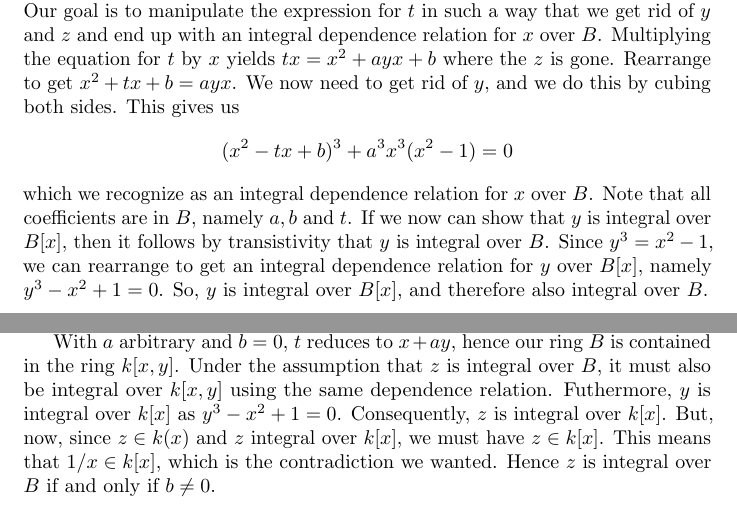
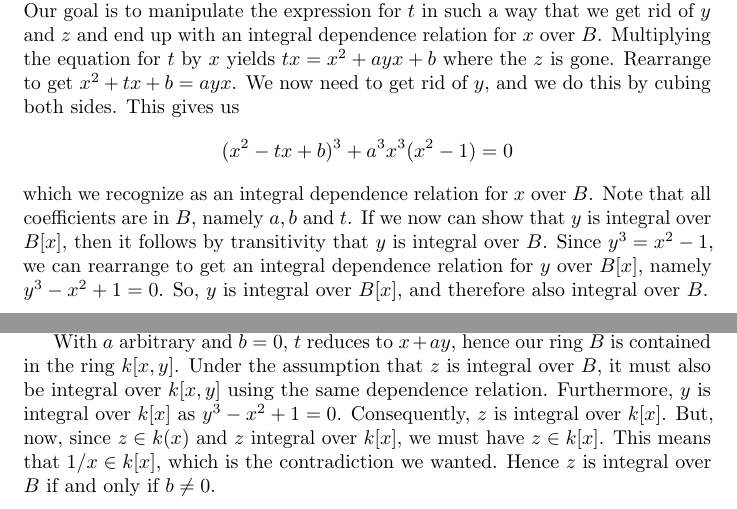
Before and after one commit to qTipTip/MAT4200, a LaTeX problem sheet (assignment/ivarhs.tex): two parts of pages 5 and 6 of 6, joined at a grey line, cut so that both start at the same text. Compiled offline with pdfLaTeX.

Commit message:
spelling errors

```diff
--- a/assignment/ivarhs.tex
+++ b/assignment/ivarhs.tex
@@ -304,7 +304,7 @@ get rid of $y$, and we do this by cubing both sides. This gives us
 \end{equation}
 which we recognize as an integral dependence relation for $x$ over $B$. Note
 that all coefficients are in $B$, namely $a, b$ and $t$. If we now can show
-that $y$ is integral over $B[x]$, then it follows by transistivity that $y$ is
+that $y$ is integral over $B[x]$, then it follows by transitivity that $y$ is
 integral over $B$. Since $y^3 = x^2 - 1$, we can rearrange to get an integral
 dependence relation for $y$ over $B[x]$, namely $y^3 - x^2 + 1 = 0$. So, $y$ is
 integral over $B[x]$, and therefore also integral over $B$.
@@ -322,7 +322,7 @@ k(x)$ as $z = 1 / x$.
 With $a$ arbitrary and $b = 0$, $t$ reduces to $x + ay$, hence our ring $B$ is
 contained in the ring $k[x, y]$. Under the assumption that $z$ is integral over
 $B$, it must also be integral over $k[x, y]$ using the same dependence
-relation. Futhermore, $y$ is integral over $k[x]$ as $y^3 - x^2 + 1 = 0$.
+relation. Furthermore, $y$ is integral over $k[x]$ as $y^3 - x^2 + 1 = 0$.
 Consequently, $z$ is integral over $k[x]$. But, now, since $z \in k(x)$ and $z$
 integral over $k[x]$, we must have $z \in k[x]$. This means that $1 / x \in
 k[x]$, which is the contradiction we wanted. Hence $z$ is integral over $B$ if
```
Also changed, not shown: assignment/ivarhs.pdf.
